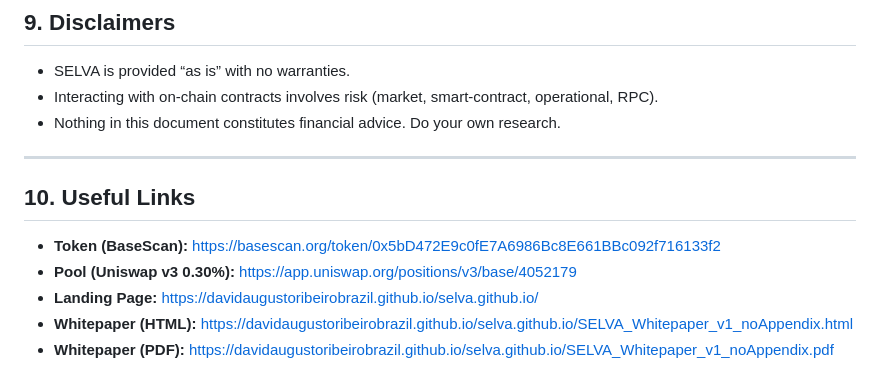
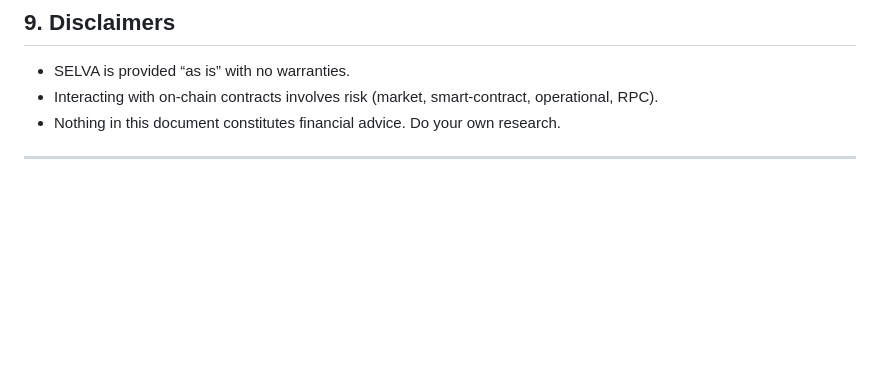
Before and after one commit to davidaugustoribeirobrazil/selva.github.io, a Markdown page: docs/whitepaper.md, the part around the change. Drawn GitHub-style; blank space fills up the shorter version.

```diff
--- a/docs/whitepaper.md
+++ b/docs/whitepaper.md
@@ -117,11 +117,3 @@ To improve UX in wallets and explorers:
 - Nothing in this document constitutes financial advice. Do your own research.
 
 ---
-
-## 10. Useful Links
-
-- **Token (BaseScan):** https://basescan.org/token/0x5bD472E9c0fE7A6986Bc8E661BBc092f716133f2
-- **Pool (Uniswap v3 0.30%):** https://app.uniswap.org/positions/v3/base/4052179
-- **Landing Page:** https://davidaugustoribeirobrazil.github.io/selva.github.io/
-- **Whitepaper (HTML):** https://davidaugustoribeirobrazil.github.io/selva.github.io/SELVA_Whitepaper_v1_noAppendix.html
-- **Whitepaper (PDF):** https://davidaugustoribeirobrazil.github.io/selva.github.io/SELVA_Whitepaper_v1_noAppendix.pdf
```
